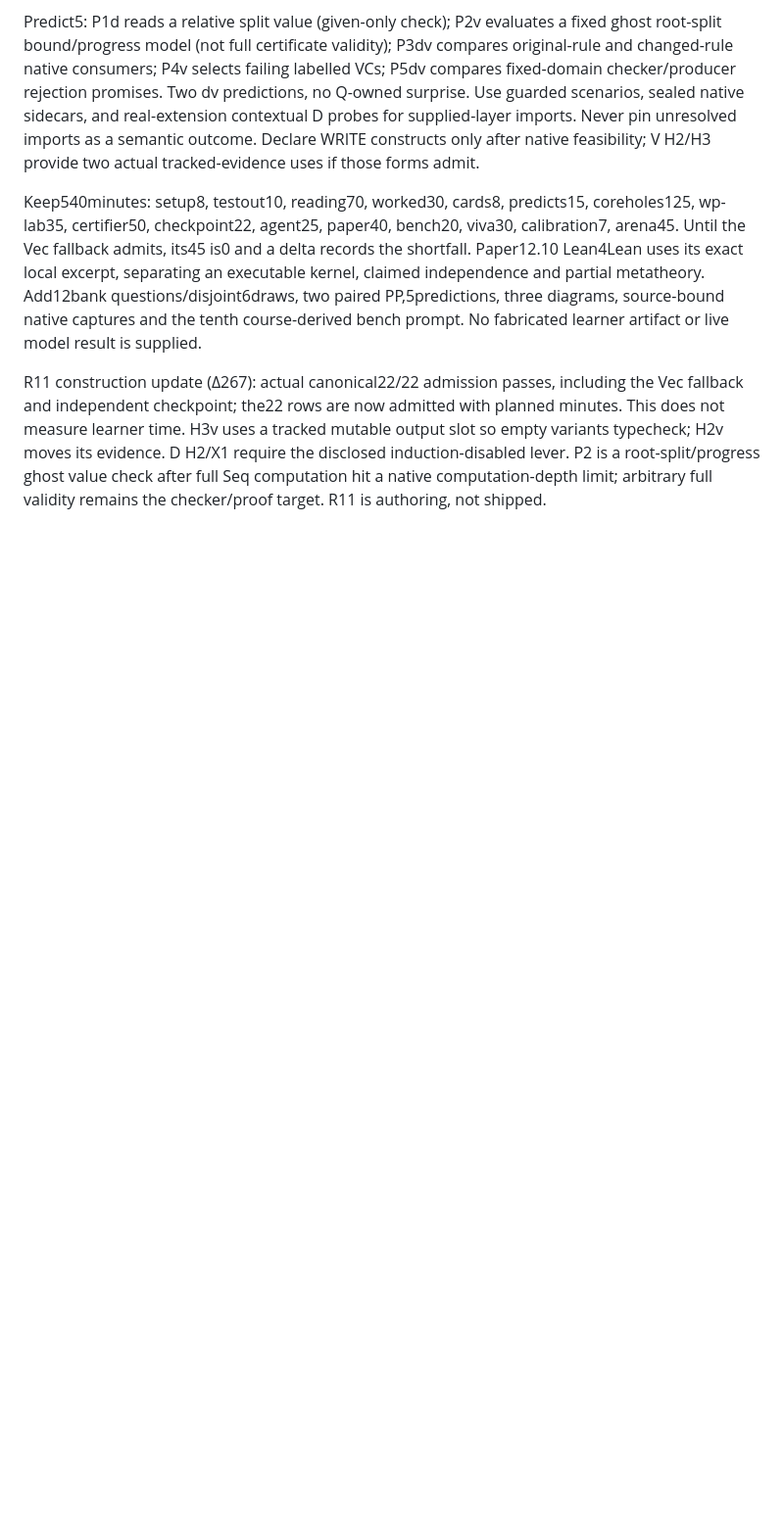
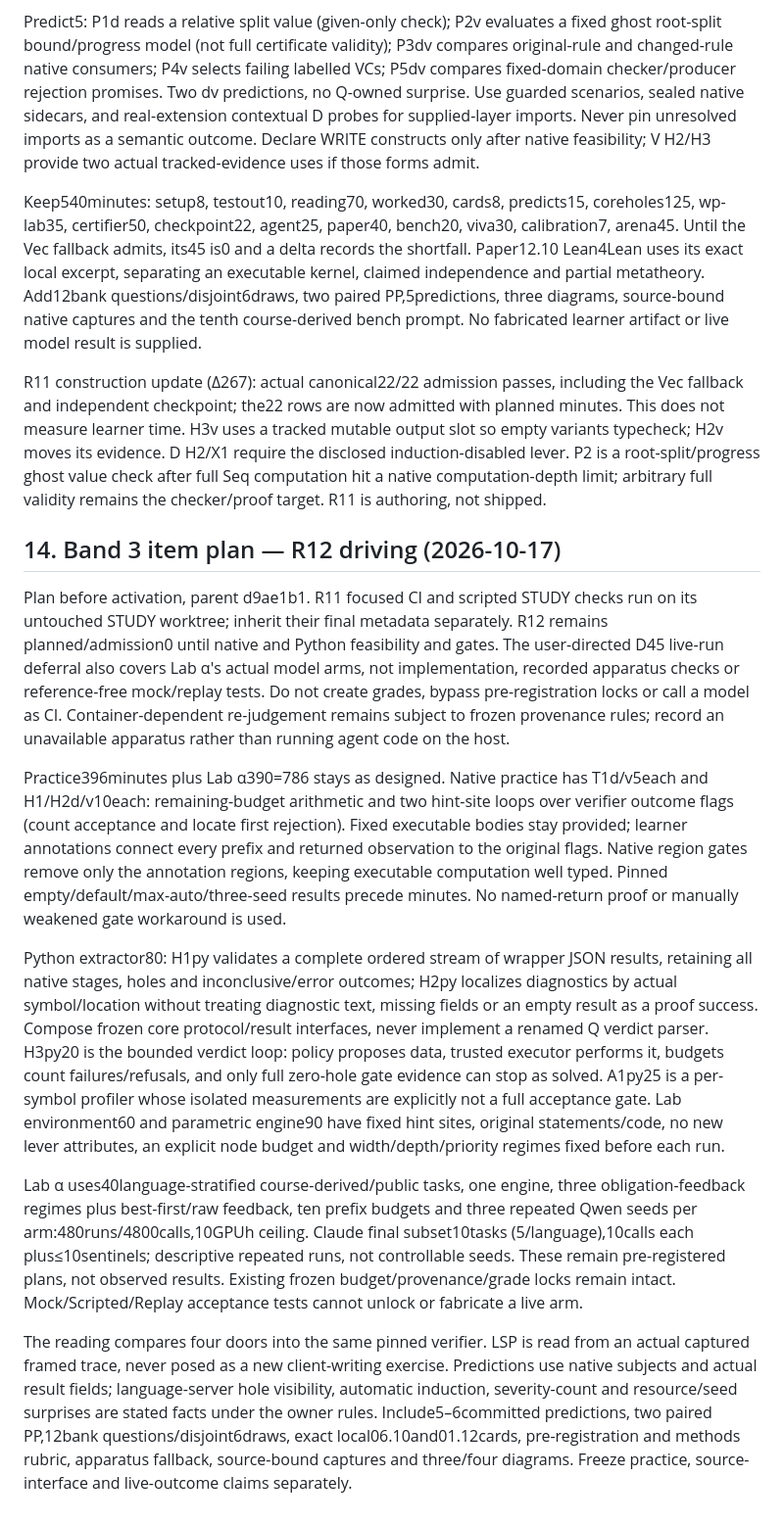
Before and after one commit to leobwang/dafny-verus-learn-0, a Markdown page: PLAN.md, the part around the change. Shown at 98% size. Drawn GitHub-style; blank space fills up the shorter version.

Commit message:
Plan R12 verifier-driving practice and matched-budget lab

```diff
--- a/PLAN.md
+++ b/PLAN.md
@@ -1640,3 +1640,52 @@ output slot so empty variants typecheck; H2v moves its evidence. D H2/X1 require
 the disclosed induction-disabled lever. P2 is a root-split/progress ghost value
 check after full Seq computation hit a native computation-depth limit; arbitrary
 full validity remains the checker/proof target. R11 is authoring, not shipped.
+
+## 14. Band 3 item plan — R12 driving (2026-10-17)
+
+Plan before activation, parent d9ae1b1. R11 focused CI and scripted STUDY checks
+run on its untouched STUDY worktree; inherit their final metadata separately.
+R12 remains planned/admission0 until native and Python feasibility and gates.
+The user-directed D45 live-run deferral also covers Lab α's actual model arms,
+not implementation, recorded apparatus checks or reference-free mock/replay tests.
+Do not create grades, bypass pre-registration locks or call a model as CI.
+Container-dependent re-judgement remains subject to frozen provenance rules;
+record an unavailable apparatus rather than running agent code on the host.
+
+Practice396minutes plus Lab α390=786 stays as designed. Native practice has
+T1d/v5each and H1/H2d/v10each: remaining-budget arithmetic and two hint-site
+loops over verifier outcome flags (count acceptance and locate first rejection).
+Fixed executable bodies stay provided; learner annotations connect every prefix
+and returned observation to the original flags. Native region gates remove only
+the annotation regions, keeping executable computation well typed. Pinned
+empty/default/max-auto/three-seed results precede minutes. No named-return proof
+or manually weakened gate workaround is used.
+
+Python extractor80: H1py validates a complete ordered stream of wrapper JSON
+results, retaining all native stages, holes and inconclusive/error outcomes;
+H2py localizes diagnostics by actual symbol/location without treating diagnostic
+text, missing fields or an empty result as a proof success. Compose frozen core
+protocol/result interfaces, never implement a renamed Q verdict parser. H3py20
+is the bounded verdict loop: policy proposes data, trusted executor performs
+it, budgets count failures/refusals, and only full zero-hole gate evidence can
+stop as solved. A1py25 is a per-symbol profiler whose isolated measurements are
+explicitly not a full acceptance gate. Lab environment60 and parametric engine90
+have fixed hint sites, original statements/code, no new lever attributes, an
+explicit node budget and width/depth/priority regimes fixed before each run.
+
+Lab α uses40language-stratified course-derived/public tasks, one engine, three
+obligation-feedback regimes plus best-first/raw feedback, ten prefix budgets
+and three repeated Qwen seeds per arm:480runs/4800calls,10GPUh ceiling. Claude
+final subset10tasks (5/language),10calls each plus≤10sentinels; descriptive
+repeated runs, not controllable seeds. These remain pre-registered plans, not
+observed results. Existing frozen budget/provenance/grade locks remain intact.
+Mock/Scripted/Replay acceptance tests cannot unlock or fabricate a live arm.
+
+The reading compares four doors into the same pinned verifier. LSP is read from
+an actual captured framed trace, never posed as a new client-writing exercise.
+Predictions use native subjects and actual result fields; language-server hole
+visibility, automatic induction, severity-count and resource/seed surprises are
+stated facts under the owner rules. Include5–6committed predictions, two paired
+PP,12bank questions/disjoint6draws, exact local06.10and01.12cards, pre-registration
+and methods rubric, apparatus fallback, source-bound captures and three/four
+diagrams. Freeze practice, source-interface and live-outcome claims separately.
```
Also changed, not shown: Solutions/plans/DVR2-R12-build-notes.md (added, +9 -0 lines).
